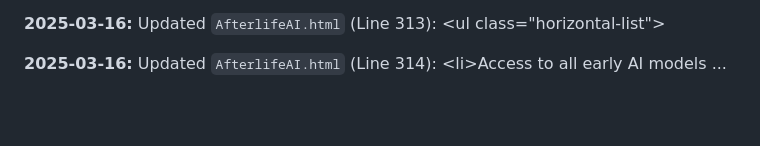
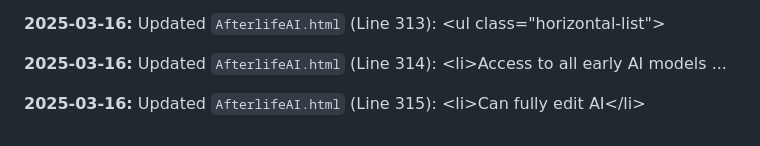
Before and after one commit to JayCoderr/AfterlifeReloaded, a Markdown page: README.md, the part around the change. Drawn GitHub-style; blank space fills up the shorter version.

Commit message:
Appending update log to README.md

```diff
--- a/README.md
+++ b/README.md
@@ -680,3 +680,5 @@
 **2025-03-16:** Updated `AfterlifeAI.html` (Line 313): 						&lt;ul class=&quot;horizontal-list&quot;&gt;
 
 **2025-03-16:** Updated `AfterlifeAI.html` (Line 314): 							&lt;li&gt;Access to all early AI models ...
+
+**2025-03-16:** Updated `AfterlifeAI.html` (Line 315): 							&lt;li&gt;Can fully edit AI&lt;/li&gt;
```
